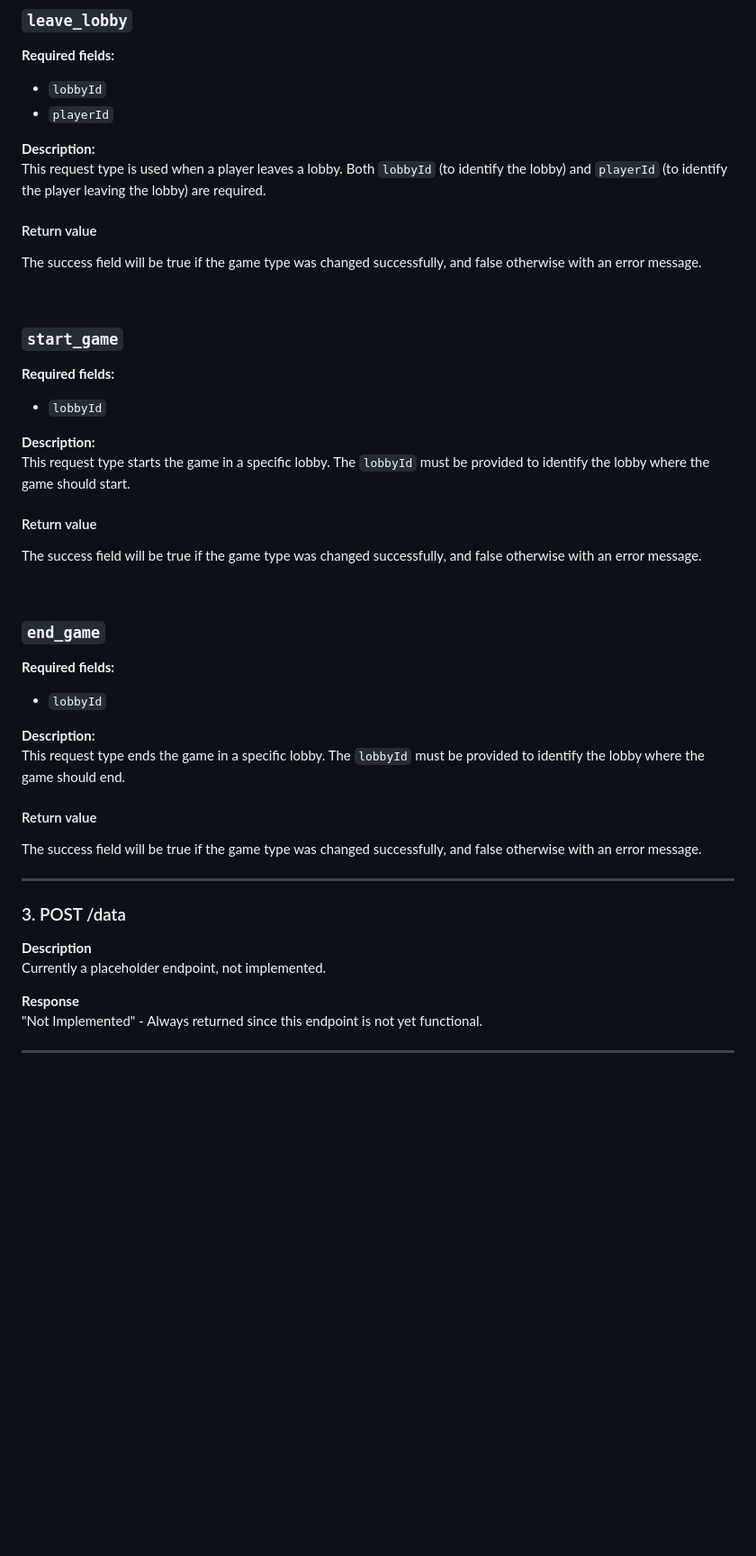
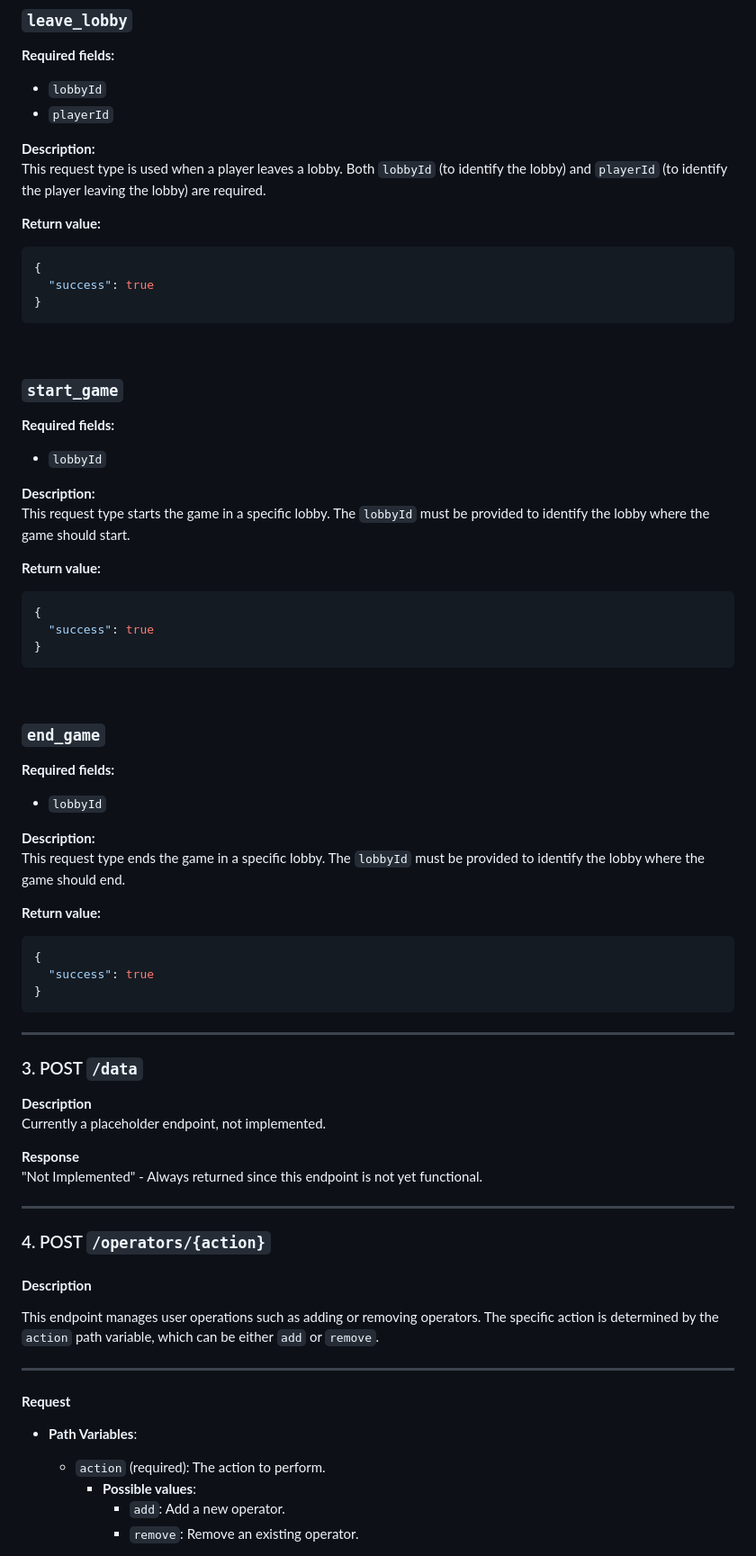
Before and after one commit to Yuval-Roth/ims_project, a Markdown page: game_server/rest_api_doc.md, the part around one of its changes. Shown at 90% size. Drawn GitHub-style; blank space fills up the shorter version.

````diff
--- a/game_server/api_doc.md
+++ b/game_server/rest_api_doc.md
@@ -216,8 +249,12 @@ The success field will be true if the game type was changed successfully, and fa
 **Description:**
 This request type is used when a player leaves a lobby. Both `lobbyId` (to identify the lobby) and `playerId` (to identify the player leaving the lobby) are required.
 
-#### Return value
-The success field will be true if the game type was changed successfully, and false otherwise with an error message. <br/>
+**Return value:**
+```json
+{
+  "success": true
+}
+```
 
 <br/>
 
@@ -228,8 +265,12 @@ The success field will be true if the game type was changed successfully, and fa
 **Description:**
 This request type starts the game in a specific lobby. The `lobbyId` must be provided to identify the lobby where the game should start.
 
-#### Return value
-The success field will be true if the game type was changed successfully, and false otherwise with an error message. <br/>
+**Return value:**
+```json
+{
+  "success": true
+}
+```
 
 <br/>
 
@@ -240,12 +281,18 @@ The success field will be true if the game type was changed successfully, and fa
 **Description:**
 This request type ends the game in a specific lobby. The `lobbyId` must be provided to identify the lobby where the game should end.
 
-#### Return value
-The success field will be true if the game type was changed successfully, and false otherwise with an error message. <br/>
+**Return value:**
+```json
+{
+  "success": true
+}
+```
+
+
 
 ---
 
-### 3. POST /data
+### 3. POST `/data`
 **Description**
 Currently a placeholder endpoint, not implemented.
 
@@ -253,3 +300,19 @@ Currently a placeholder endpoint, not implemented.
 "Not Implemented" - Always returned since this endpoint is not yet functional.
 
 ---
+
+### 4. POST `/operators/{action}`
+
+#### **Description**
+This endpoint manages user operations such as adding or removing operators. The specific action is determined by the `action` path variable, which can be either `add` or `remove`.
+
+---
+
+#### **Request**
+
+- **Path Variables**:
+  - `action` (required): The action to perform.
+    - **Possible values**:
+      - `add`: Add a new operator.
+      - `remove`: Remove an existing operator.
+
````
Also changed, not shown: other parts of game_server/rest_api_doc.md (+112 -28 lines), game_server/manager_events_api_doc.md (added, +131 -0 lines).
